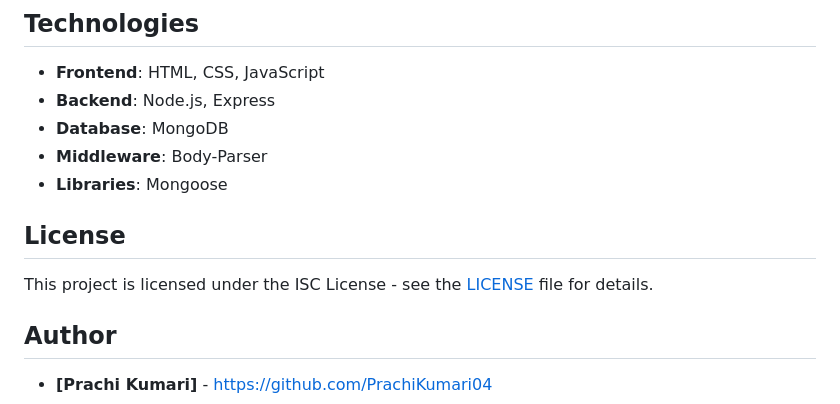
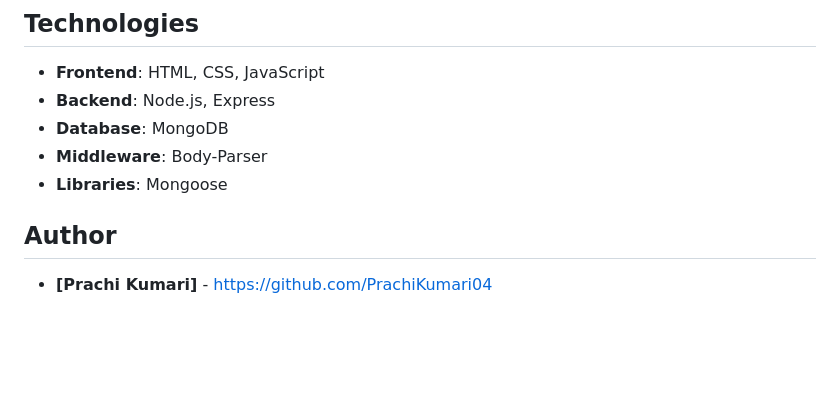
Before and after one commit to PrachiKumari04/Money-Tracker--WebApp, a Markdown page: README.md, the part around the change. Drawn GitHub-style; blank space fills up the shorter version.

```diff
--- a/README.md
+++ b/README.md
@@ -127,9 +127,6 @@ money-tracker/
 - **Middleware**: Body-Parser
 - **Libraries**: Mongoose
 
-## License
-
-This project is licensed under the ISC License - see the [LICENSE](LICENSE) file for details.
 
 ## Author
 
```
